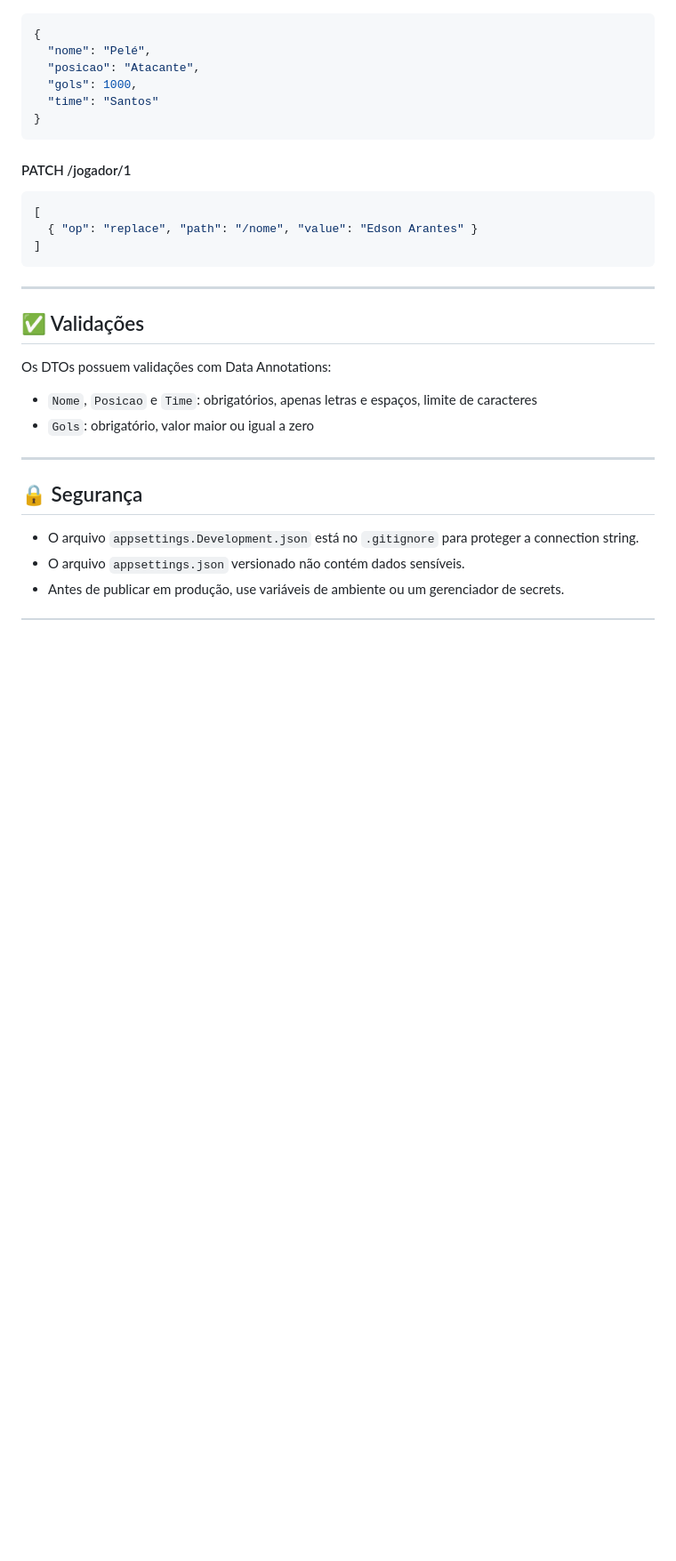
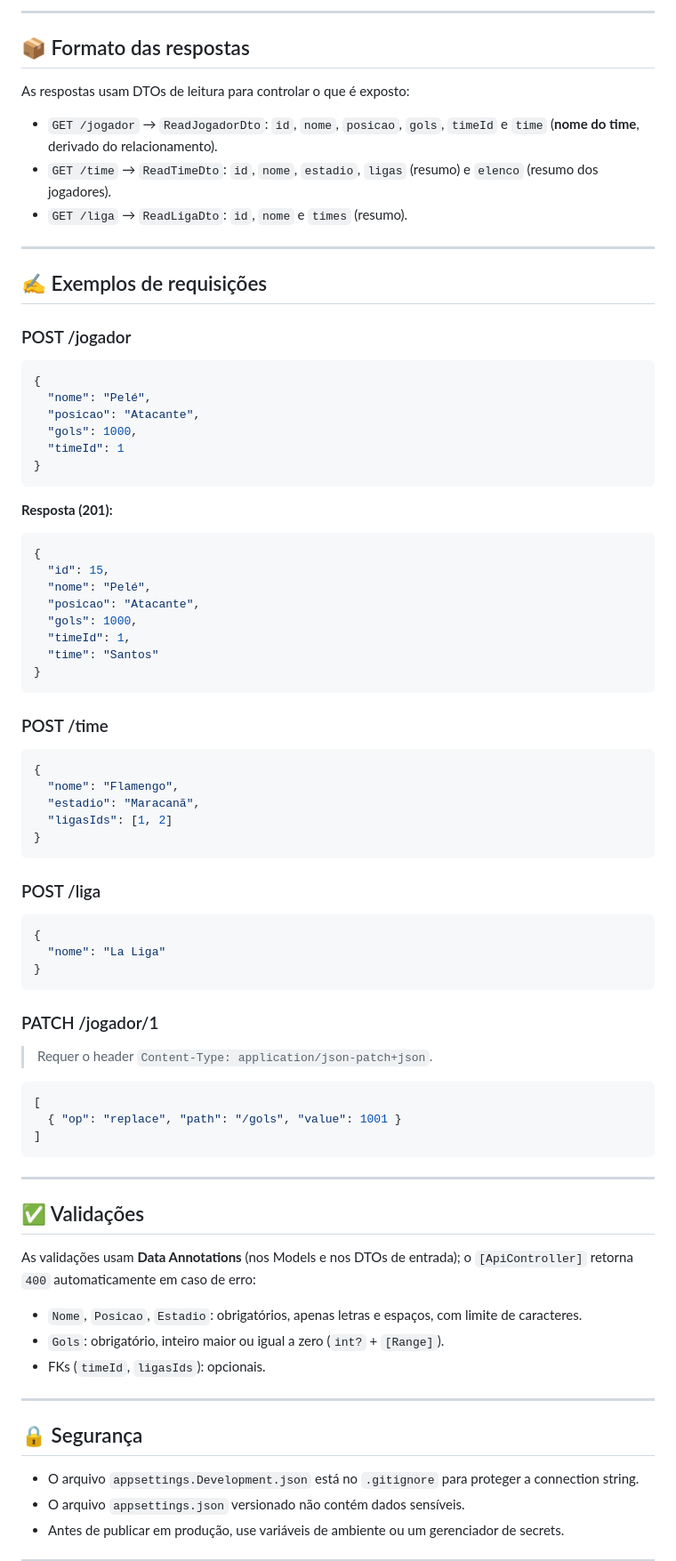
Before and after one commit to mrcosvinicius/JogadoresApi, a Markdown page: README.md, the part around one of its changes. Shown at 89% size. GitHub-like rendering; blank space fills up the shorter version.

````diff
--- a/README.md
+++ b/README.md
@@ -135,18 +200,66 @@ https://localhost:7016/swagger
+---
+
+## 📦 Formato das respostas
+
+As respostas usam DTOs de leitura para controlar o que é exposto:
+
+- `GET /jogador` → `ReadJogadorDto`: `id`, `nome`, `posicao`, `gols`, `timeId` e `time` (**nome do time**, derivado do relacionamento).
+- `GET /time` → `ReadTimeDto`: `id`, `nome`, `estadio`, `ligas` (resumo) e `elenco` (resumo dos jogadores).
+- `GET /liga` → `ReadLigaDto`: `id`, `nome` e `times` (resumo).
+
+---
+
+## ✍️ Exemplos de requisições
+
+### POST /jogador
 
 ```json
 {
   "nome": "Pelé",
   "posicao": "Atacante",
   "gols": 1000,
+  "timeId": 1
+}
+```
+
+**Resposta (201):**
+
+```json
+{
+  "id": 15,
+  "nome": "Pelé",
+  "posicao": "Atacante",
+  "gols": 1000,
+  "timeId": 1,
   "time": "Santos"
 }
 ```
 
-#### PATCH /jogador/1
+### POST /time
+
+```json
+{
+  "nome": "Flamengo",
+  "estadio": "Maracanã",
+  "ligasIds": [1, 2]
+}
+```
+
+### POST /liga
+
+```json
+{
+  "nome": "La Liga"
+}
+```
+
+### PATCH /jogador/1
+
+> Requer o header `Content-Type: application/json-patch+json`.
 
 ```json
 [
-  { "op": "replace", "path": "/nome", "value": "Edson Arantes" }
+  { "op": "replace", "path": "/gols", "value": 1001 }
 ]
 ```
 
@@ -154,10 +267,11 @@ https://localhost:7016/swagger
 
 ## ✅ Validações
 
-Os DTOs possuem validações com Data Annotations:
+As validações usam **Data Annotations** (nos Models e nos DTOs de entrada); o `[ApiController]` retorna `400` automaticamente em caso de erro:
 
-- `Nome`, `Posicao` e `Time`: obrigatórios, apenas letras e espaços, limite de caracteres
-- `Gols`: obrigatório, valor maior ou igual a zero
+- `Nome`, `Posicao`, `Estadio`: obrigatórios, apenas letras e espaços, com limite de caracteres.
+- `Gols`: obrigatório, inteiro maior ou igual a zero (`int?` + `[Range]`).
+- FKs (`timeId`, `ligasIds`): opcionais.
 
 ---
 
````
Also changed, not shown: other parts of README.md (+91 -26 lines).
